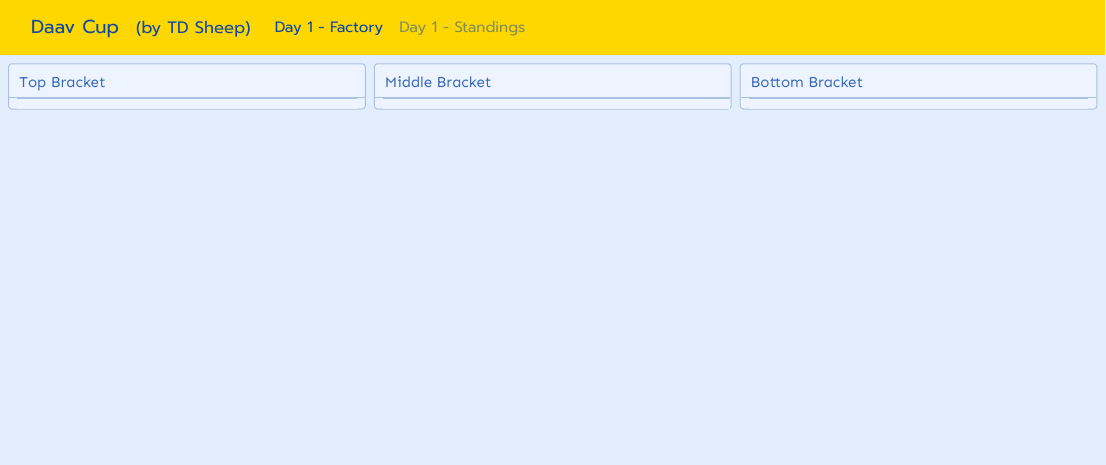
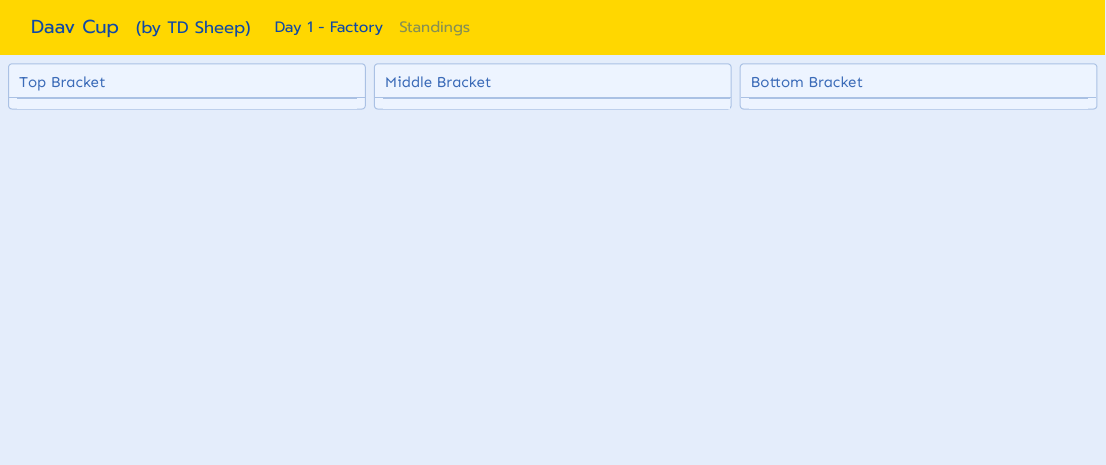
Before and after one commit to sheep-learning/daav-cup, an R Markdown document (index.Rmd): the page in a window 1100 px wide, from its top. The pictures show the output file index.html that the author committed with the source, opened offline.

Commit message:
altered standings page title

````diff
--- a/index.Rmd
+++ b/index.Rmd
@@ -239,7 +239,7 @@ kable(bot_results) %>%
 ```
 
 
-# Day 1 - Standings
+# Standings
 
 Column {data-width=125}
 --------------
````
Also changed, not shown: index.html.
